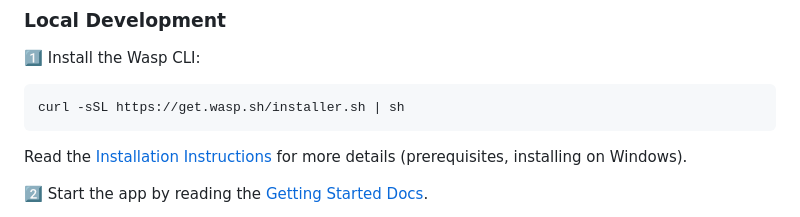
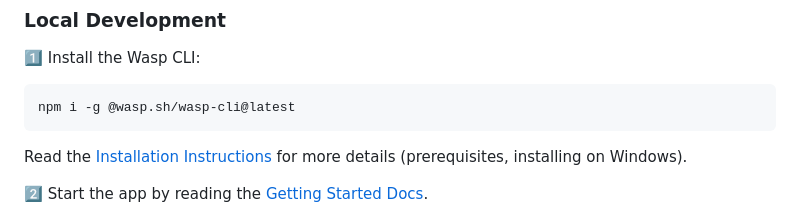
Before and after one commit to wasp-lang/open-saas-railway, a Markdown page: README.md, the part around the change. GitHub-like rendering.

````diff
--- a/README.md
+++ b/README.md
@@ -51,7 +51,7 @@ Now you can start building your SaaS app locally. When you push a new commit to
 
 1️⃣ Install the Wasp CLI:
 ```bash
-curl -sSL https://get.wasp.sh/installer.sh | sh
+npm i -g @wasp.sh/wasp-cli@latest
 ```
 Read the [Installation Instructions](https://docs.opensaas.sh/start/getting-started/#install-wasp) for more details (prerequisites, installing on Windows).
 
````
